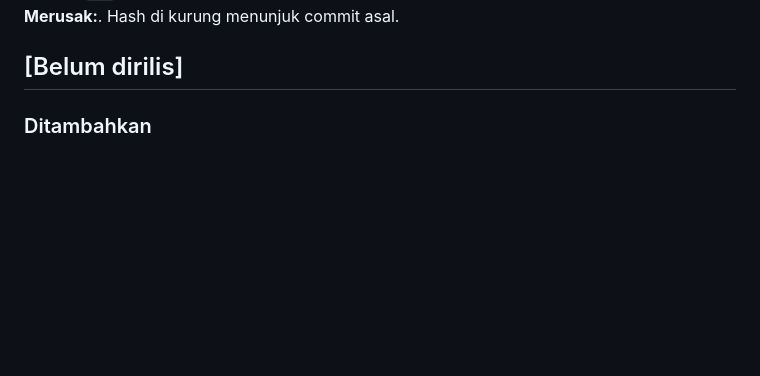
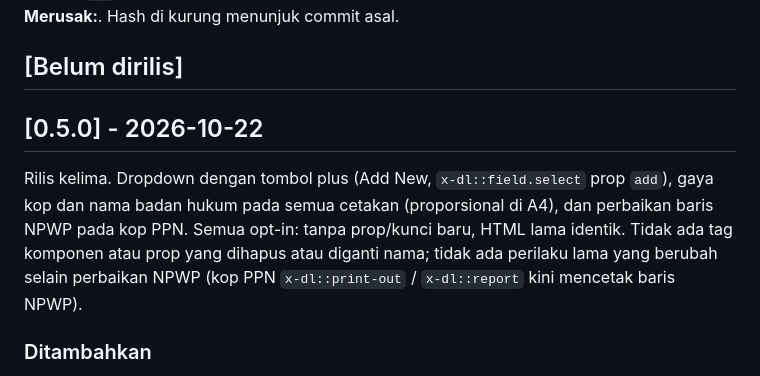
Before and after one commit to 275iwan92/devlib, a Markdown page: CHANGELOG.md, the part around the change. Drawn GitHub-style; blank space fills up the shorter version.

Commit message:
Rilis 0.5.0: CHANGELOG [0.5.0] 2026-10-22, pemetaan tonggak di docs/versioning.md
Co-Authored-By: Claude Sonnet 5.5 <noreply@anthropic.com>

```diff
--- a/CHANGELOG.md
+++ b/CHANGELOG.md
@@ -6,6 +6,10 @@ Selama `0.x`, kenaikan minor boleh merusak antarmuka; perubahan seperti itu
 ditandai **Merusak:**. Hash di kurung menunjuk commit asal.
 
 ## [Belum dirilis]
+
+## [0.5.0] - 2026-10-22
+
+Rilis kelima. Dropdown dengan tombol plus (Add New, `x-dl::field.select` prop `add`), gaya kop dan nama badan hukum pada semua cetakan (proporsional di A4), dan perbaikan baris NPWP pada kop PPN. Semua opt-in: tanpa prop/kunci baru, HTML lama identik. Tidak ada tag komponen atau prop yang dihapus atau diganti nama; tidak ada perilaku lama yang berubah selain perbaikan NPWP (kop PPN `x-dl::print-out` / `x-dl::report` kini mencetak baris NPWP).
 
 ### Ditambahkan
 
```
Also changed, not shown: docs/versioning.md (+1 -0 lines).
